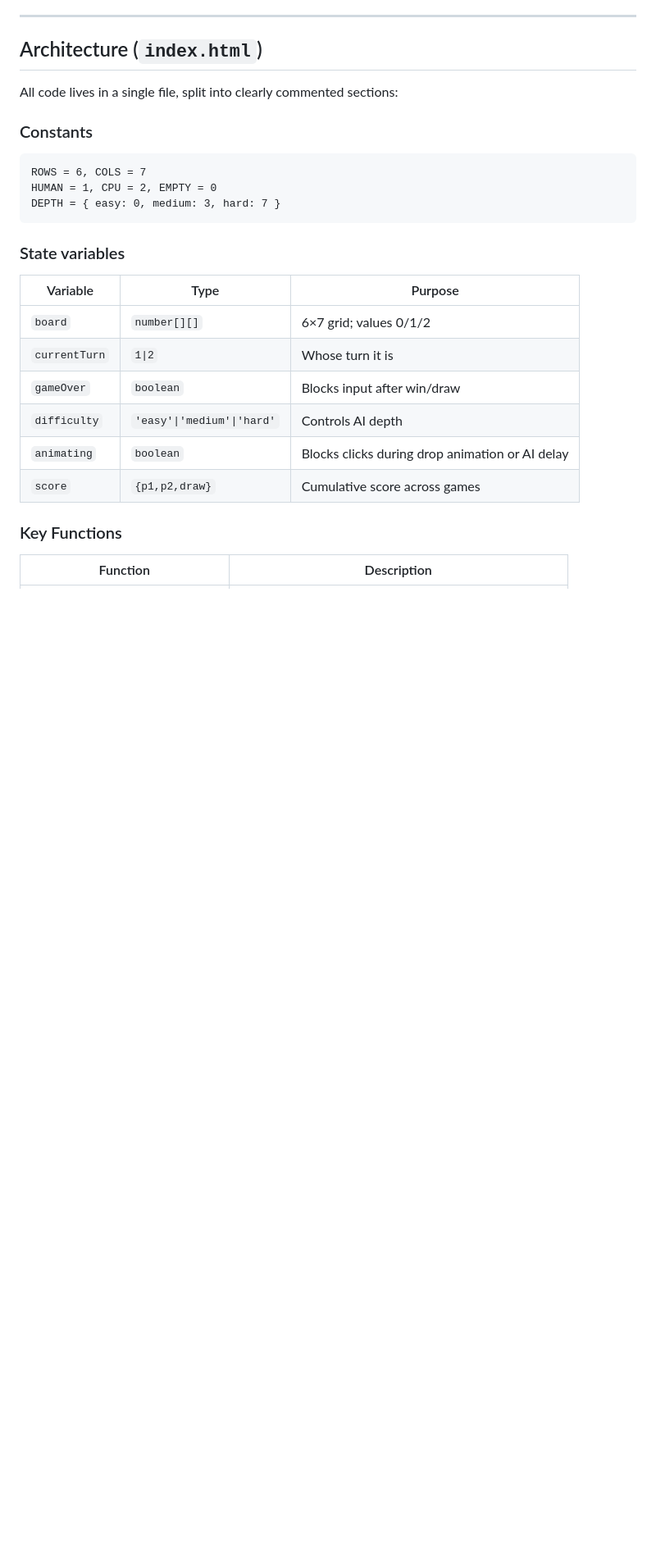
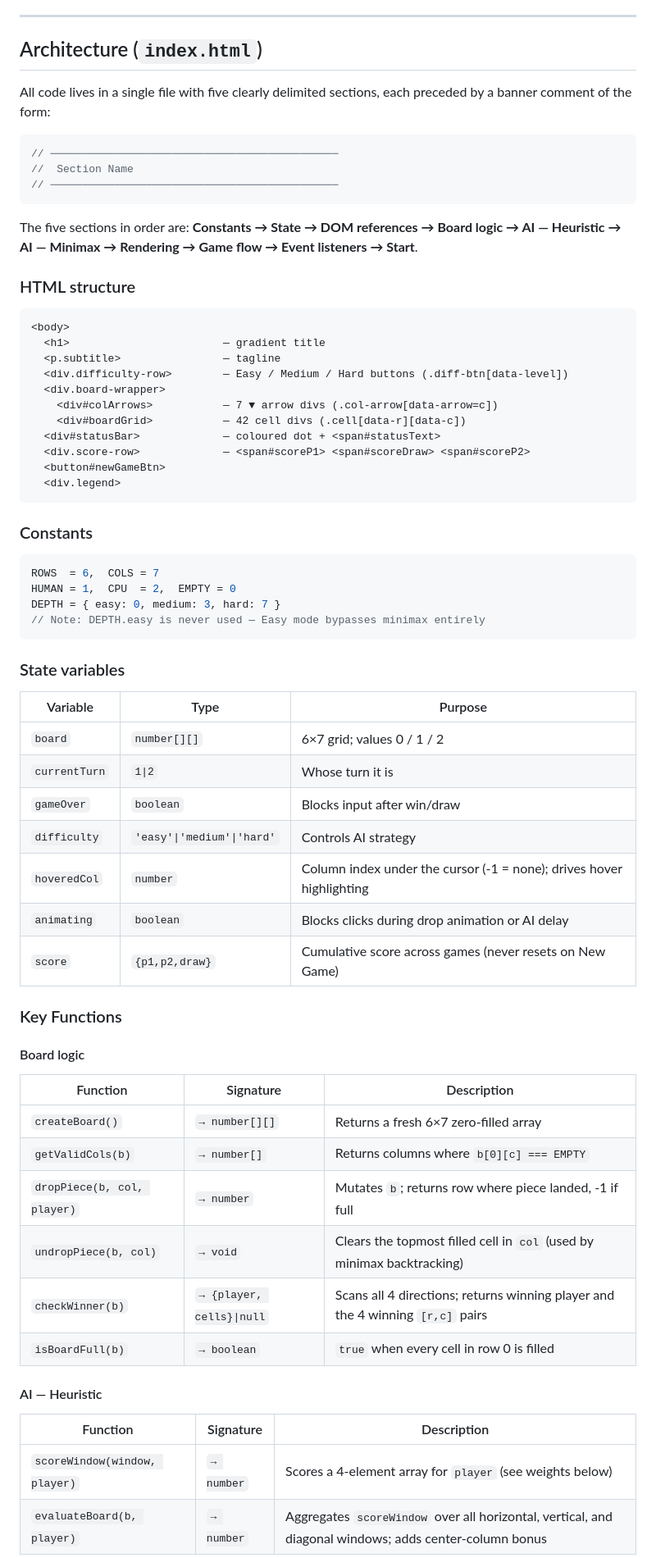
Before and after one commit to rrstadler/Fourwins, a Markdown page: CLAUDE.md, the part around one of its changes. Shown at 82% size. GitHub-like rendering; blank space fills up the shorter version.

````diff
--- a/CLAUDE.md
+++ b/CLAUDE.md
@@ -36,25 +36,70 @@ Open `index.html` directly in any modern browser to play.
 
 ## Architecture (`index.html`)
 
-All code lives in a single file, split into clearly commented sections:
+All code lives in a single file with five clearly delimited sections, each preceded by a banner comment of the form:
+
+```js
+// ─────────────────────────────────────────────
+//  Section Name
+// ─────────────────────────────────────────────
+```
+
+The five sections in order are: **Constants → State → DOM references → Board logic → AI — Heuristic → AI — Minimax → Rendering → Game flow → Event listeners → Start**.
+
+### HTML structure
+
+```
+<body>
+  <h1>                        — gradient title
+  <p.subtitle>                — tagline
+  <div.difficulty-row>        — Easy / Medium / Hard buttons (.diff-btn[data-level])
+  <div.board-wrapper>
+    <div#colArrows>           — 7 ▼ arrow divs (.col-arrow[data-arrow=c])
+    <div#boardGrid>           — 42 cell divs (.cell[data-r][data-c])
+  <div#statusBar>             — coloured dot + <span#statusText>
+  <div.score-row>             — <span#scoreP1> <span#scoreDraw> <span#scoreP2>
+  <button#newGameBtn>
+  <div.legend>
+```
 
 ### Constants
-```
-ROWS = 6, COLS = 7
-HUMAN = 1, CPU = 2, EMPTY = 0
+
+```js
+ROWS  = 6,  COLS = 7
+HUMAN = 1,  CPU  = 2,  EMPTY = 0
 DEPTH = { easy: 0, medium: 3, hard: 7 }
+// Note: DEPTH.easy is never used — Easy mode bypasses minimax entirely
 ```
 
 ### State variables
+
 | Variable | Type | Purpose |
 |---|---|---|
-| `board` | `number[][]` | 6×7 grid; values 0/1/2 |
+| `board` | `number[][]` | 6×7 grid; values 0 / 1 / 2 |
 | `currentTurn` | `1\|2` | Whose turn it is |
 | `gameOver` | `boolean` | Blocks input after win/draw |
-| `difficulty` | `'easy'\|'medium'\|'hard'` | Controls AI depth |
+| `difficulty` | `'easy'\|'medium'\|'hard'` | Controls AI strategy |
+| `hoveredCol` | `number` | Column index under the cursor (-1 = none); drives hover highlighting |
 | `animating` | `boolean` | Blocks clicks during drop animation or AI delay |
-| `score` | `{p1,p2,draw}` | Cumulative score across games |
+| `score` | `{p1,p2,draw}` | Cumulative score across games (never resets on New Game) |
 
 ### Key Functions
 
-| Function | Description |
+#### Board logic
+
+| Function | Signature | Description |
+|---|---|---|
+| `createBoard()` | `→ number[][]` | Returns a fresh 6×7 zero-filled array |
+| `getValidCols(b)` | `→ number[]` | Returns columns where `b[0][c] === EMPTY` |
+| `dropPiece(b, col, player)` | `→ number` | Mutates `b`; returns row where piece landed, -1 if full |
+| `undropPiece(b, col)` | `→ void` | Clears the topmost filled cell in `col` (used by minimax backtracking) |
+| `checkWinner(b)` | `→ {player, cells}\|null` | Scans all 4 directions; returns winning player and the 4 winning `[r,c]` pairs |
+| `isBoardFull(b)` | `→ boolean` | `true` when every cell in row 0 is filled |
+
+#### AI — Heuristic
+
+| Function | Signature | Description |
+|---|---|---|
+| `scoreWindow(window, player)` | `→ number` | Scores a 4-element array for `player` (see weights below) |
+| `evaluateBoard(b, player)` | `→ number` | Aggregates `scoreWindow` over all horizontal, vertical, and diagonal windows; adds center-column bonus |
+
````
Also changed, not shown: other parts of CLAUDE.md (+81 -49 lines).
